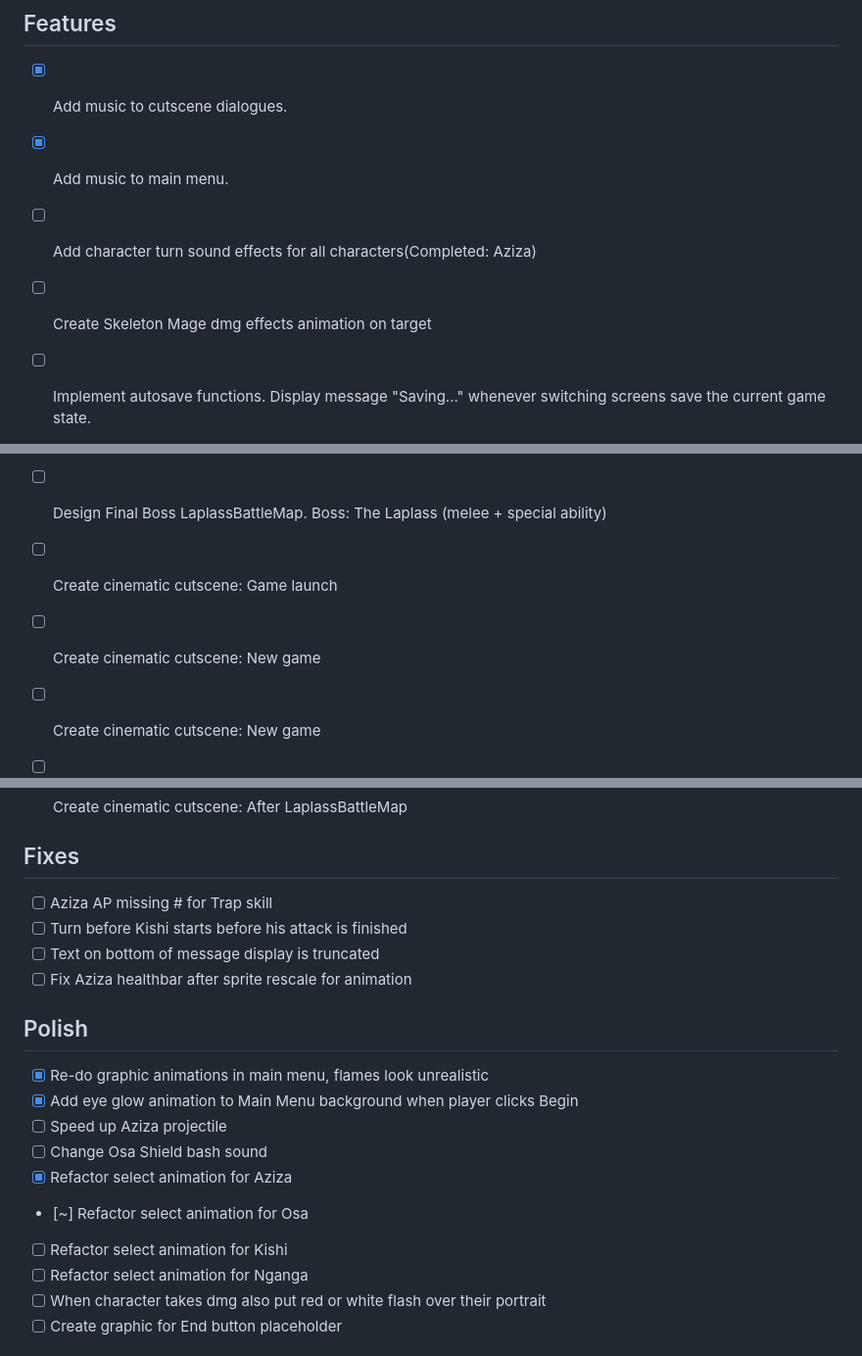
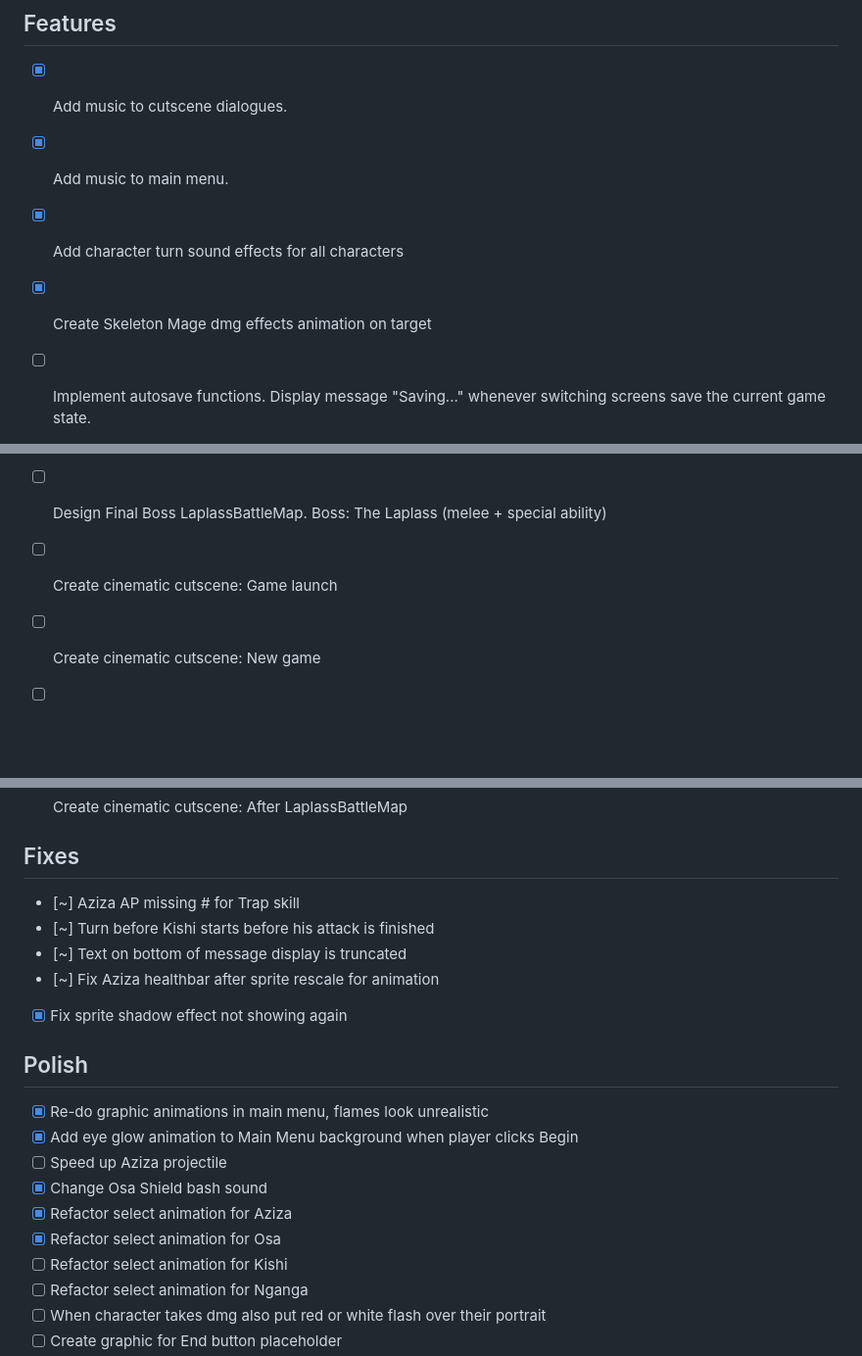
Before and after one commit to upanga-thegame/upanga-web, a Markdown page: docs/TODO.MD, 3 parts joined by grey strips. Shown at 98% size. Rendered like a GitHub page; blank space fills up the shorter version.

Commit message:
updated todo

```diff
--- a/docs/TODO.MD
+++ b/docs/TODO.MD
@@ -12,8 +12,8 @@ Upanga: The Soul Blade - TODO + Dev Tracker
 
 - [X] Add music to cutscene dialogues.
 - [X] Add music to main menu.
-- [ ] Add character turn sound effects for all characters(Completed: Aziza)
-- [ ] Create Skeleton Mage dmg effects animation on target
+- [X] Add character turn sound effects for all characters
+- [X] Create Skeleton Mage dmg effects animation on target
 - [ ] Implement autosave functions. Display message "Saving..." whenever switching screens
       save the current game state.
 - [ ] Design JungleBattleMap. New NPCs: Bokors Zombies (melee cause disease), Cursed Soul
@@ -21,7 +21,6 @@ Upanga: The Soul Blade - TODO + Dev Tracker
 - [ ] Design PyramidBattleMap. New NPCs: Mummies
 - [ ] Design Final Boss LaplassBattleMap. Boss: The Laplass (melee + special ability)
 - [ ] Create cinematic cutscene: Game launch
-- [ ] Create cinematic cutscene: New game
 - [ ] Create cinematic cutscene: New game
 - [ ] Create cinematic cutscene: After JungleBattleMap
 - [ ] Create cinematic cutscene: After RuinsBattleMap
@@ -31,19 +30,20 @@ Upanga: The Soul Blade - TODO + Dev Tracker
 
 ## Fixes
 
-- [ ] Aziza AP missing # for Trap skill
-- [ ] Turn before Kishi starts before his attack is finished
-- [ ] Text on bottom of message display is truncated
-- [ ] Fix Aziza healthbar after sprite rescale for animation
+- [~] Aziza AP missing # for Trap skill
+- [~] Turn before Kishi starts before his attack is finished
+- [~] Text on bottom of message display is truncated
+- [~] Fix Aziza healthbar after sprite rescale for animation
+- [X] Fix sprite shadow effect not showing again
 
 ## Polish
 
 - [X] Re-do graphic animations in main menu, flames look unrealistic
 - [X] Add eye glow animation to Main Menu background when player clicks Begin
 - [ ] Speed up Aziza projectile
-- [ ] Change Osa Shield bash sound
+- [X] Change Osa Shield bash sound
 - [X] Refactor select animation for Aziza
-- [~] Refactor select animation for Osa
+- [X] Refactor select animation for Osa
 - [ ] Refactor select animation for Kishi
 - [ ] Refactor select animation for Nganga
 - [ ] When character takes dmg also put red or white flash over their portrait
```
